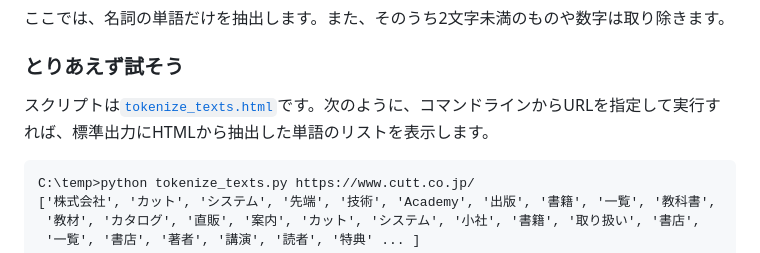
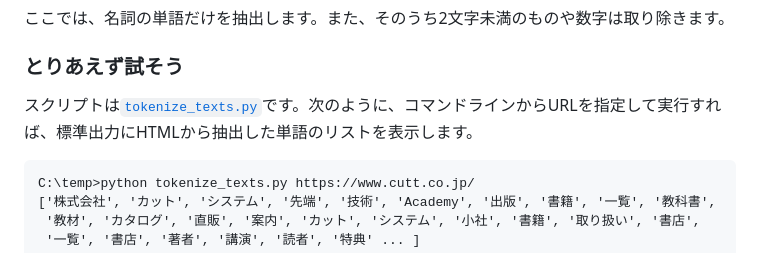
Before and after one commit to stoyosawa/CuttLectures, a Markdown page: Scraping/03-Tokenize.md, the part around the change. Rendered like a GitHub page.

````diff
--- a/Scraping/03-Tokenize.md
+++ b/Scraping/03-Tokenize.md
@@ -25,7 +25,7 @@
 
 ### とりあえず試そう
 
-スクリプトは[`tokenize_texts.html`](./Codes/short_version/tokenize_texts.py "CODE")です。次のように、コマンドラインからURLを指定して実行すれば、標準出力にHTMLから抽出した単語のリストを表示します。
+スクリプトは[`tokenize_texts.py`](./Codes/short_version/tokenize_texts.py "CODE")です。次のように、コマンドラインからURLを指定して実行すれば、標準出力にHTMLから抽出した単語のリストを表示します。
 
 ```
 C:\temp>python tokenize_texts.py https://www.cutt.co.jp/
````
Also changed, not shown: Scraping/05-GenerateWc.md (+1 -1 lines).
